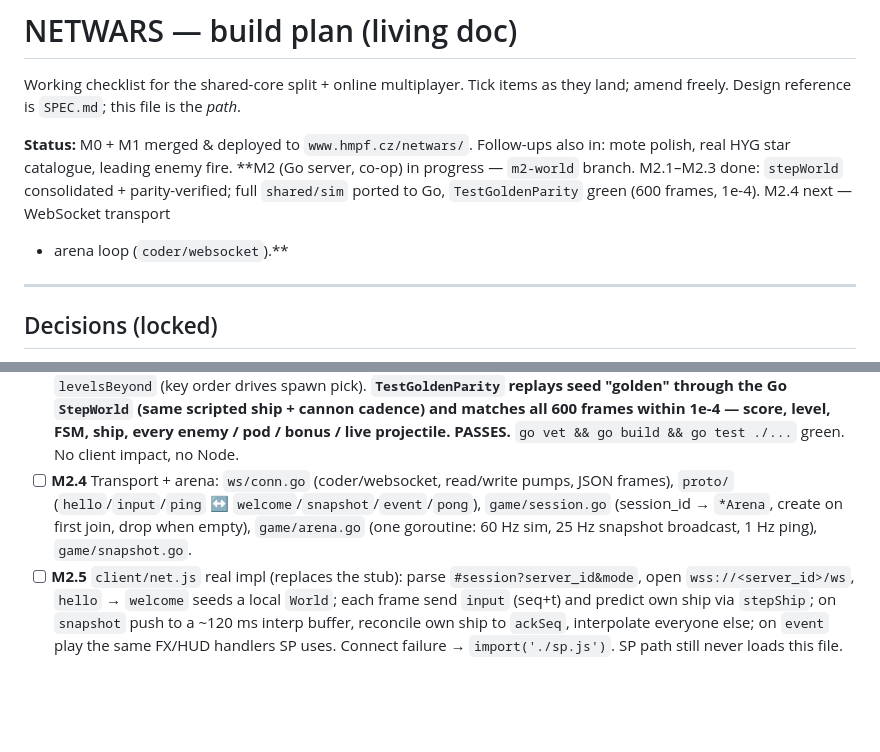
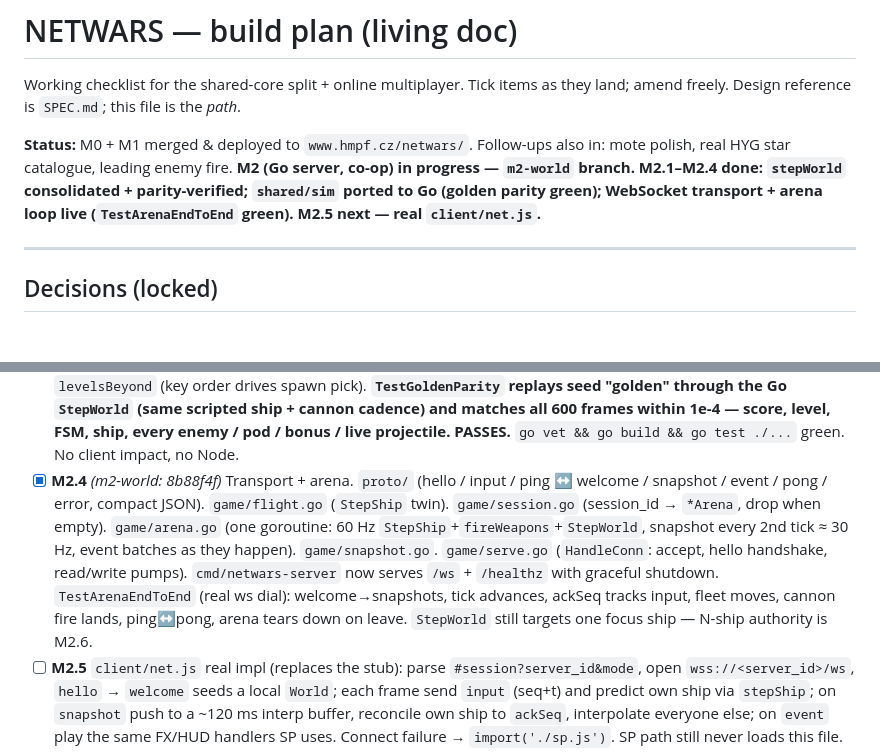
Before and after one commit to martinpovolny/netwars, a Markdown page: PLAN.md, 2 parts joined by grey strips. Rendered like a GitHub page; blank space fills up the shorter version.

Commit message:
PLAN: M2.4 done — ws transport + arena loop, e2e test green

```diff
--- a/PLAN.md
+++ b/PLAN.md
@@ -5,10 +5,10 @@ they land; amend freely. Design reference is `SPEC.md`; this file is the *path*.
 
 **Status:** M0 + M1 merged & deployed to `www.hmpf.cz/netwars/`. Follow-ups
 also in: mote polish, real HYG star catalogue, leading enemy fire.
-**M2 (Go server, co-op) in progress — `m2-world` branch. M2.1–M2.3 done:
-`stepWorld` consolidated + parity-verified; full `shared/sim` ported to Go,
-`TestGoldenParity` green (600 frames, 1e-4). M2.4 next — WebSocket transport
-+ arena loop (`coder/websocket`).**
+**M2 (Go server, co-op) in progress — `m2-world` branch. M2.1–M2.4 done:
+`stepWorld` consolidated + parity-verified; `shared/sim` ported to Go (golden
+parity green); WebSocket transport + arena loop live (`TestArenaEndToEnd`
+green). M2.5 next — real `client/net.js`.**
 
 ---
 
@@ -157,12 +157,18 @@ manual one-off; not part of build or CI.)
       cannon cadence) and matches all 600 frames within 1e-4 — score, level,
       FSM, ship, every enemy / pod / bonus / live projectile. PASSES.**
       `go vet && go build && go test ./...` green. No client impact, no Node.
-- [ ] **M2.4** Transport + arena: `ws/conn.go` (coder/websocket, read/write
-      pumps, JSON frames), `proto/` (`hello`/`input`/`ping` ↔
-      `welcome`/`snapshot`/`event`/`pong`), `game/session.go` (session_id →
-      `*Arena`, create on first join, drop when empty), `game/arena.go`
-      (one goroutine: 60 Hz sim, 25 Hz snapshot broadcast, 1 Hz ping),
-      `game/snapshot.go`.
+- [x] **M2.4** *(m2-world: 8b88f4f)* Transport + arena. `proto/` (hello /
+      input / ping ↔ welcome / snapshot / event / pong / error, compact
+      JSON). `game/flight.go` (`StepShip` twin). `game/session.go` (session_id
+      → `*Arena`, drop when empty). `game/arena.go` (one goroutine: 60 Hz
+      `StepShip`+`fireWeapons`+`StepWorld`, snapshot every 2nd tick ≈ 30 Hz,
+      event batches as they happen). `game/snapshot.go`. `game/serve.go`
+      (`HandleConn`: accept, hello handshake, read/write pumps).
+      `cmd/netwars-server` now serves `/ws` + `/healthz` with graceful
+      shutdown. `TestArenaEndToEnd` (real ws dial): welcome→snapshots, tick
+      advances, ackSeq tracks input, fleet moves, cannon fire lands,
+      ping↔pong, arena tears down on leave. `StepWorld` still targets one
+      focus ship — N-ship authority is M2.6.
 - [ ] **M2.5** `client/net.js` real impl (replaces the stub): parse
       `#session?server_id&mode`, open `wss://<server_id>/ws`, `hello` →
       `welcome` seeds a local `World`; each frame send `input` (seq+t) and
```
